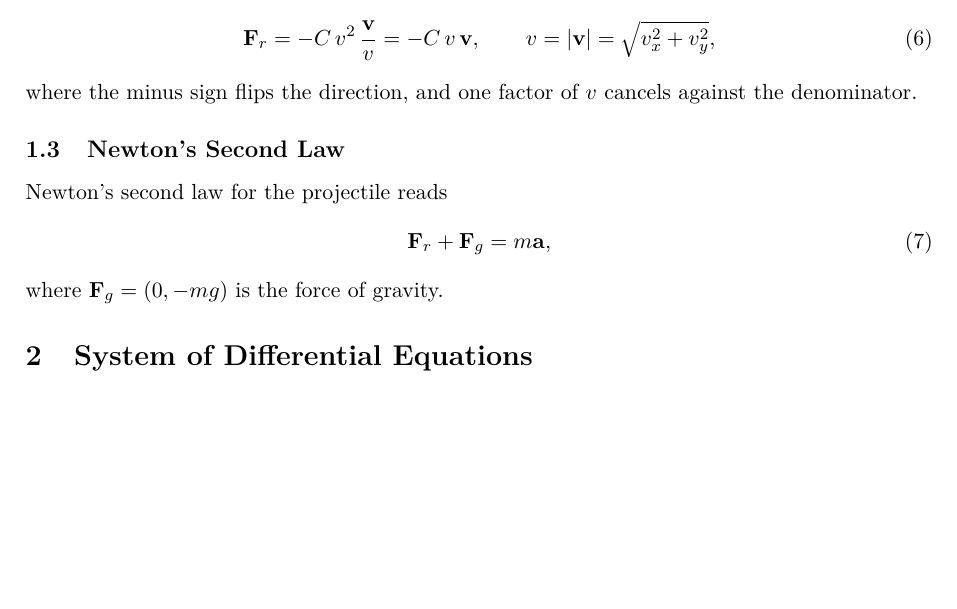
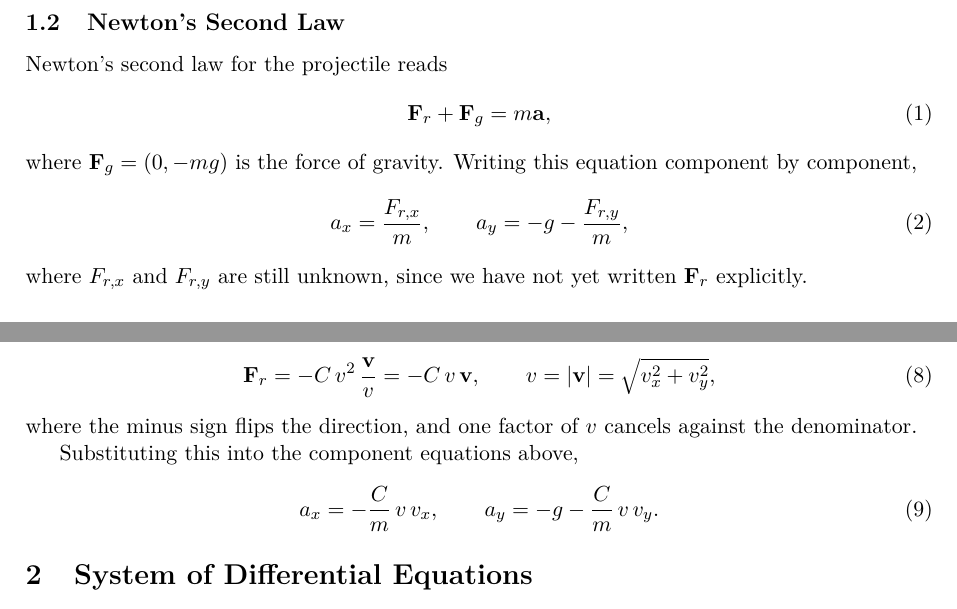
Before and after one commit to igp183/brownian-motion-sim, a LaTeX document (projectile-motion.tex): part of page 2 of 2 before the commit and two parts of pages 1 and 2 of 2 after it, the two joined at a grey line, cut so that both start at the same text, the shorter picture padded with empty space. Compiled offline with pdfLaTeX.

Commit message:
feat: expand Newton's second law section

```diff
--- a/projectile-motion.tex
+++ b/projectile-motion.tex
@@ -21,6 +21,21 @@ described by Newton's second law. If we ask the question of which angle
 provides the maximum range, in the absence of air resistance, the answer is
 famously \(45^\circ\). However this is not the case if we include air
 resistance.
+
+\subsection{Newton's Second Law}
+Newton's second law for the projectile reads
+\begin{equation}
+\vb{F}_r + \vb{F}_g = m\vb{a},
+\end{equation}
+where $\vb{F}_g = (0, -mg)$ is the force of gravity. Writing this
+equation component by component,
+\begin{equation}
+    a_x = \frac{F_{r,x}}{m}, \qquad
+    a_y = -g - \frac{F_{r,y}}{m},
+\end{equation}
+where $F_{r,x}$ and $F_{r,y}$ are still unknown, since we have not yet
+written $\vb{F}_r$ explicitly.
+
 \subsection{The Drag Force}
 When air resistance is included, the projectile is subject to a drag force
 $\vb{F}_r$ that always acts in the opposite direction of the velocity $\vb{v}$.
@@ -98,12 +113,11 @@ of the velocity but has length one. So the drag force is
 where the minus sign flips the direction, and one factor of $v$
 cancels against the denominator.
 
-\subsection{Newton's Second Law}
-Newton's second law for the projectile reads
+Substituting this into the component equations above,
 \begin{equation}
-\vb{F}_r + \vb{F}_g = m\vb{a},
+    a_x = -\frac{C}{m}\,v\,v_x, \qquad
+    a_y = -g - \frac{C}{m}\,v\,v_y.
 \end{equation}
-where $\vb{F}_g = (0, -mg)$ is the force of gravity.
 
 \section{System of Differential Equations}
 
```
Also changed, not shown: projectile-motion.pdf.
